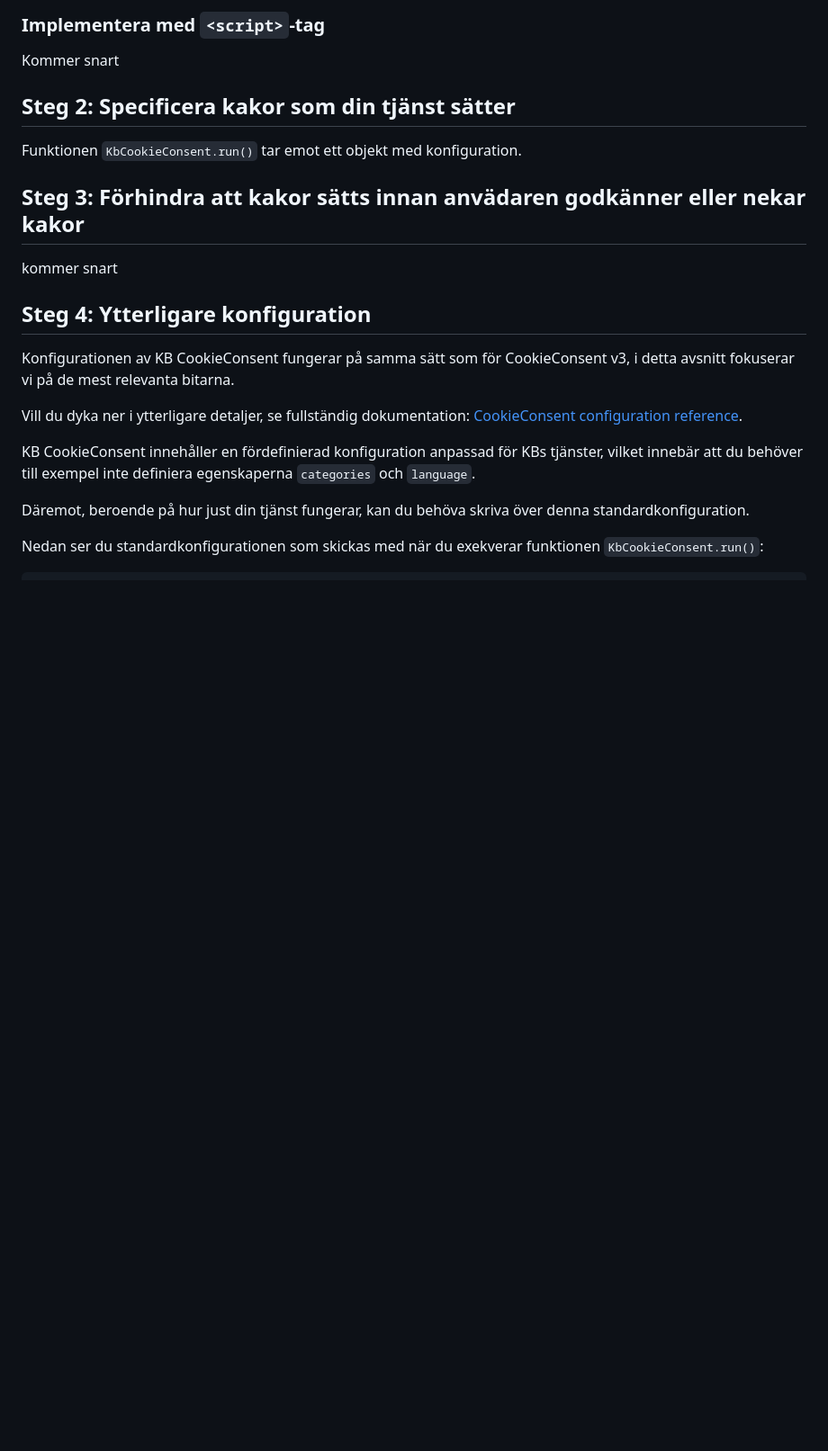
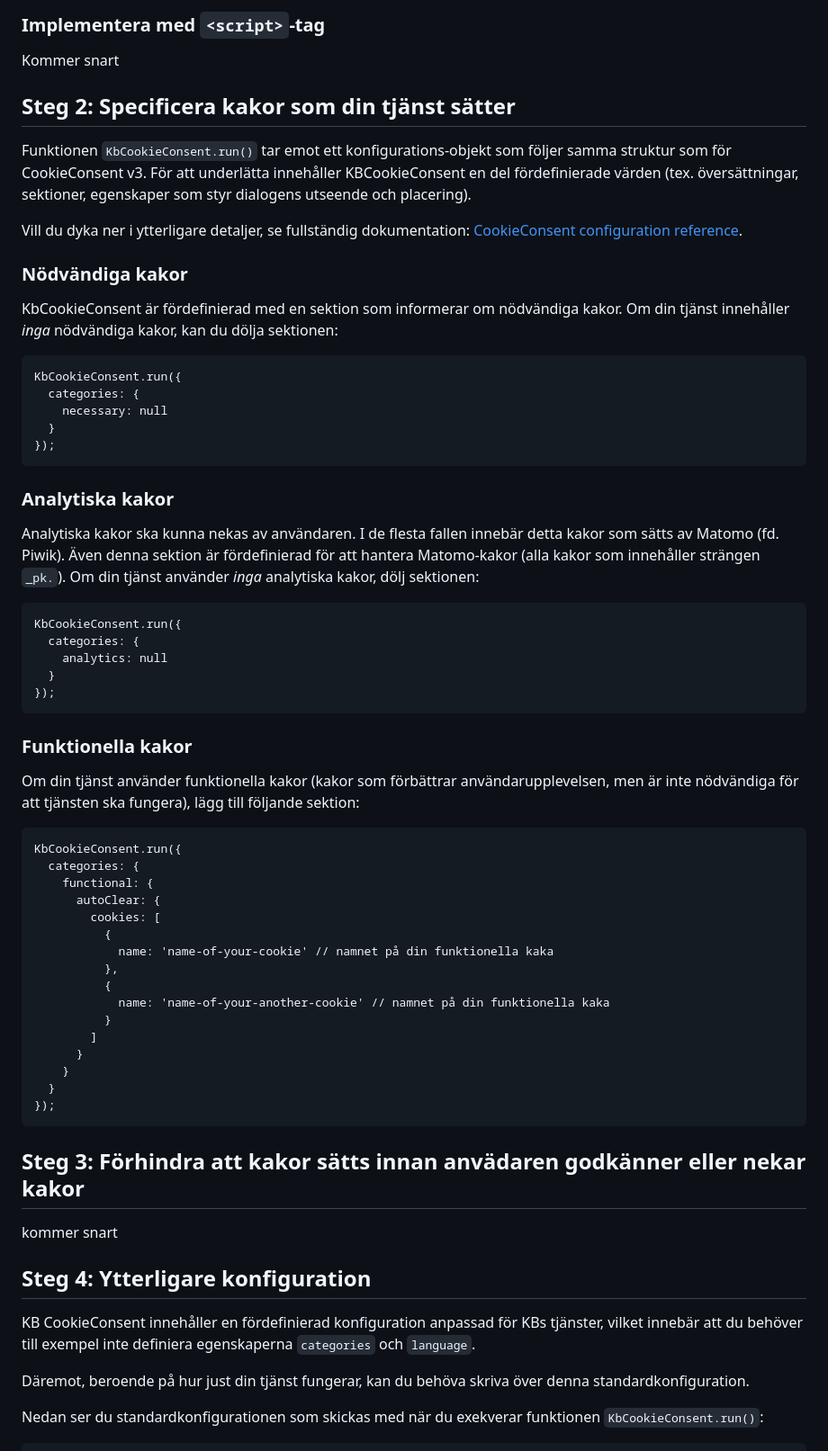
Before and after one commit to Kungbib/cookie-consent, a Markdown page: README.md, the part around one of its changes. Shown at 90% size. Rendered like a GitHub page; blank space fills up the shorter version.

````diff
--- a/README.md
+++ b/README.md
@@ -68,7 +69,58 @@ Kommer snart
 
 ## Steg 2: Specificera kakor som din tjänst sätter
 
-Funktionen `KbCookieConsent.run()` tar emot ett objekt med konfiguration.
+Funktionen `KbCookieConsent.run()` tar emot ett konfigurations-objekt som följer samma struktur som för CookieConsent v3.
+För att underlätta innehåller KBCookieConsent en del fördefinierade värden (tex. översättningar, sektioner, egenskaper som styr dialogens utseende och placering).
+
+Vill du dyka ner i ytterligare detaljer, se fullständig dokumentation: [CookieConsent configuration reference](https://cookieconsent.orestbida.com/reference/configuration-reference.html).
+
+### Nödvändiga kakor
+KbCookieConsent är fördefinierad med en sektion som informerar om nödvändiga kakor. Om din tjänst innehåller *inga* nödvändiga kakor, kan du dölja sektionen:
+
+```
+KbCookieConsent.run({
+  categories: {
+    necessary: null
+  }
+});
+```
+
+### Analytiska kakor
+Analytiska kakor ska kunna nekas av användaren. I de flesta fallen innebär detta kakor som sätts av Matomo (fd. Piwik).
+Även denna sektion är fördefinierad för att hantera Matomo-kakor (alla kakor som innehåller strängen `_pk.`).
+Om din tjänst använder *inga* analytiska kakor, dölj sektionen:
+
+```
+KbCookieConsent.run({
+  categories: {
+    analytics: null
+  }
+});
+```
+
+### Funktionella kakor
+Om din tjänst använder funktionella kakor (kakor som förbättrar användarupplevelsen, men är inte nödvändiga för att tjänsten ska fungera), lägg till följande sektion:
+
+```
+KbCookieConsent.run({
+  categories: {
+    functional: {
+      autoClear: {
+        cookies: [
+          {
+            name: 'name-of-your-cookie' // namnet på din funktionella kaka
+          },
+          {
+            name: 'name-of-your-another-cookie' // namnet på din funktionella kaka
+          }
+        ]
+      }
+    }
+  }
+});
+```
+
+
 
 ## Steg 3: Förhindra att kakor sätts innan anvädaren godkänner eller nekar kakor
 
@@ -76,10 +128,6 @@ kommer snart
 
 
 ## Steg 4: Ytterligare konfiguration
-
-Konfigurationen av KB CookieConsent fungerar på samma sätt som för CookieConsent v3, i detta avsnitt fokuserar vi på de mest relevanta bitarna.
-
-Vill du dyka ner i ytterligare detaljer, se fullständig dokumentation: [CookieConsent configuration reference](https://cookieconsent.orestbida.com/reference/configuration-reference.html).
 
 KB CookieConsent innehåller en fördefinierad konfiguration anpassad för KBs tjänster,
 vilket innebär att du behöver till exempel inte definiera egenskaperna `categories` och `language`.
````
Also changed, not shown: other parts of README.md (+12 -11 lines).
